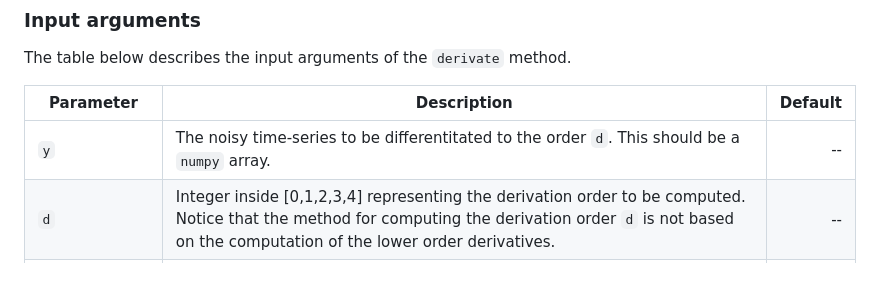
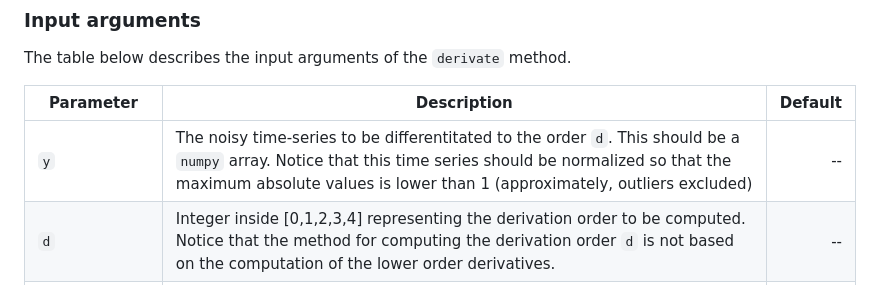
Before and after one commit to mazenalamir/ml_derivatives, a Markdown page: README.md, the part around the change. Drawn GitHub-style.

Commit message:
Update README.md
ask for normalization of output

```diff
--- a/README.md
+++ b/README.md
@@ -85,7 +85,7 @@ The table below describes the input arguments of the `derivate` method.
 
 | **Parameter**     | **Description**      | **Default**|
 |---|---------------|----:|
-| `y` |  The noisy time-series to be differentitated to the order `d`. This should be a `numpy` array.| --|
+| `y` |  The noisy time-series to be differentitated to the order `d`. This should be a `numpy` array. Notice that this time series should be normalized so that the maximum absolute values is lower than 1 (approximately, outliers excluded)| --|
 | `d`| Integer inside [0,1,2,3,4] representing the derivation order to be computed. Notice that the method for computing the derivation order `d` is not based on the computation of the lower order derivatives. | -- |
 | `dt`| The sampling acquisition period that should be a `float` scalar number. | -- |
 | `fit_before`| A boolean option instructing the algorithm to first evaluate the bandwidth of the time-series `y` or not before computing the derivatives. **Upon the first call, the fit is necessarily done**. For the next evaluation, the option is made available and set to `False` by default for computational efficiency reasons. The rationale is to avoid the bandwidth evaluation if the user thinks that the outcome of the first evaluation is still relevant. Swith it to `True`only if changes in the bandwidth is expected compared to the previous fit. | `False` |
```
